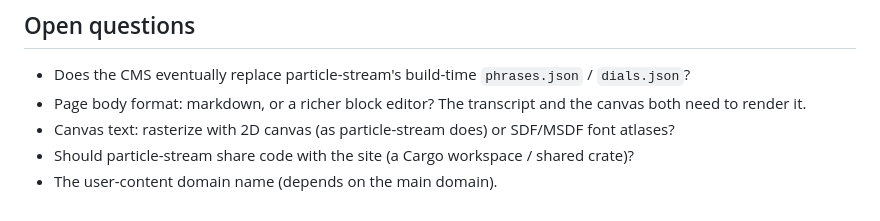
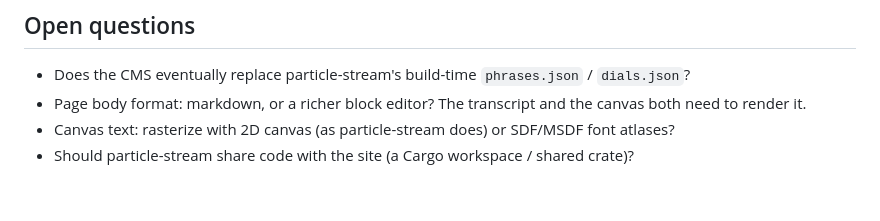
Before and after one commit to bpriddy/personal-site-2026, a Markdown page: docs/restructure-plan.md, the part around the change. Drawn GitHub-style.

Commit message:
Docs: record the user-content domain (benpriddy-usercontent.com)
Co-Authored-By: Claude Opus 5.5 <noreply@anthropic.com>
Claude-Session: https://claude.ai/code/session_01CYLZu89Rw7SCLB6o3r6F1D

```diff
--- a/docs/restructure-plan.md
+++ b/docs/restructure-plan.md
@@ -70,4 +70,3 @@ are recorded in [frontends.md → Decisions](frontends.md#decisions-2026-09-29).
   font atlases?
 - Should particle-stream share code with the site (a Cargo workspace / shared
   crate)?
-- The user-content domain name (depends on the main domain).
```
Also changed, not shown: docs/frontends.md (+2 -2 lines).
